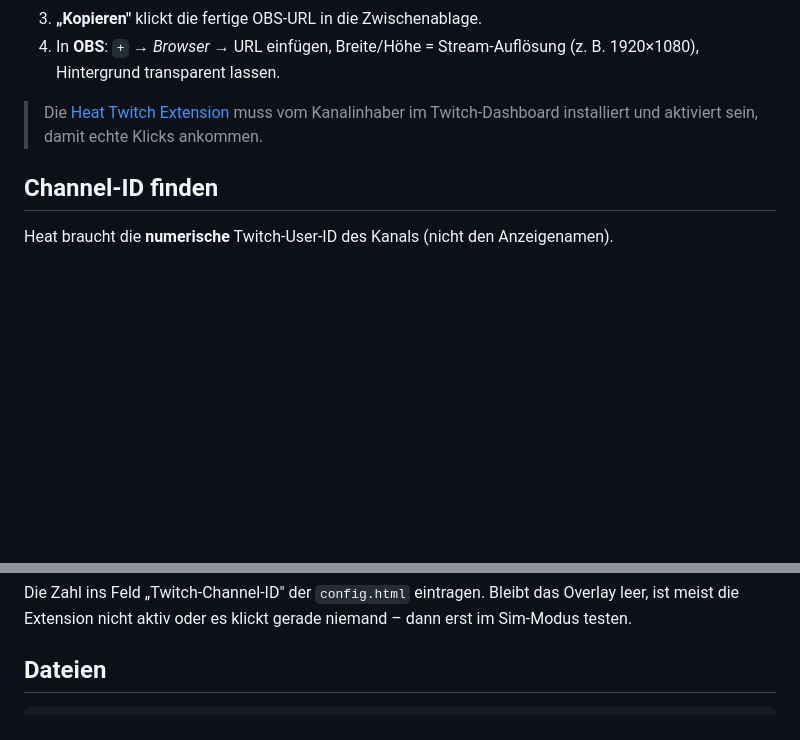
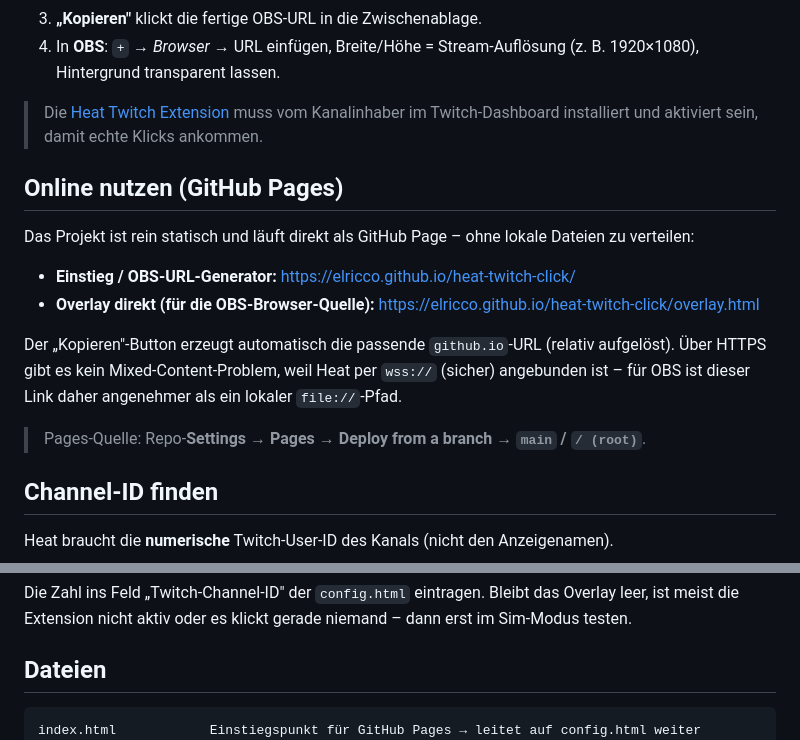
Before and after one commit to elricco/heat-twitch-click, a Markdown page: README.md, 2 parts joined by grey strips. GitHub-like rendering; blank space fills up the shorter version.

Commit message:
docs: GitHub-Pages-Nutzung in README und CLAUDE.md ergänzen
index.html im Datei-Baum, Live-URLs, Pages-Quelle (main/root) und
Hinweis zur relativen Overlay-URL-Auflösung.

Co-Authored-By: Claude Opus 4.8 <noreply@anthropic.com>

````diff
--- a/README.md
+++ b/README.md
@@ -22,6 +22,19 @@ Reiner Proof of Concept: nur Visualisierung — kein Backend, keine Dependencies
 > muss vom Kanalinhaber im Twitch-Dashboard installiert und aktiviert sein, damit echte
 > Klicks ankommen.
 
+## Online nutzen (GitHub Pages)
+
+Das Projekt ist rein statisch und läuft direkt als GitHub Page – ohne lokale Dateien zu verteilen:
+
+- **Einstieg / OBS-URL-Generator:** <https://elricco.github.io/heat-twitch-click/>
+- **Overlay direkt (für die OBS-Browser-Quelle):** <https://elricco.github.io/heat-twitch-click/overlay.html>
+
+Der „Kopieren"-Button erzeugt automatisch die passende `github.io`-URL (relativ aufgelöst).
+Über HTTPS gibt es kein Mixed-Content-Problem, weil Heat per `wss://` (sicher) angebunden ist –
+für OBS ist dieser Link daher angenehmer als ein lokaler `file://`-Pfad.
+
+> Pages-Quelle: Repo-**Settings → Pages → Deploy from a branch → `main` / `/ (root)`**.
+
 ## Channel-ID finden
 
 Heat braucht die **numerische** Twitch-User-ID des Kanals (nicht den Anzeigenamen).
@@ -40,6 +53,7 @@ ist meist die Extension nicht aktiv oder es klickt gerade niemand – dann erst
 ## Dateien
 
 ```
+index.html            Einstiegspunkt für GitHub Pages → leitet auf config.html weiter
 overlay.html          OBS-Overlay (transparent, vollflächiges Canvas)
 config.html           Einstell-UI + Live-Vorschau + OBS-URL-Generator (merkt Werte in localStorage)
 js/heat-overlay.js    Logik: source / buffer / clusterer / renderer
````
Also changed, not shown: CLAUDE.md (+6 -0 lines).
